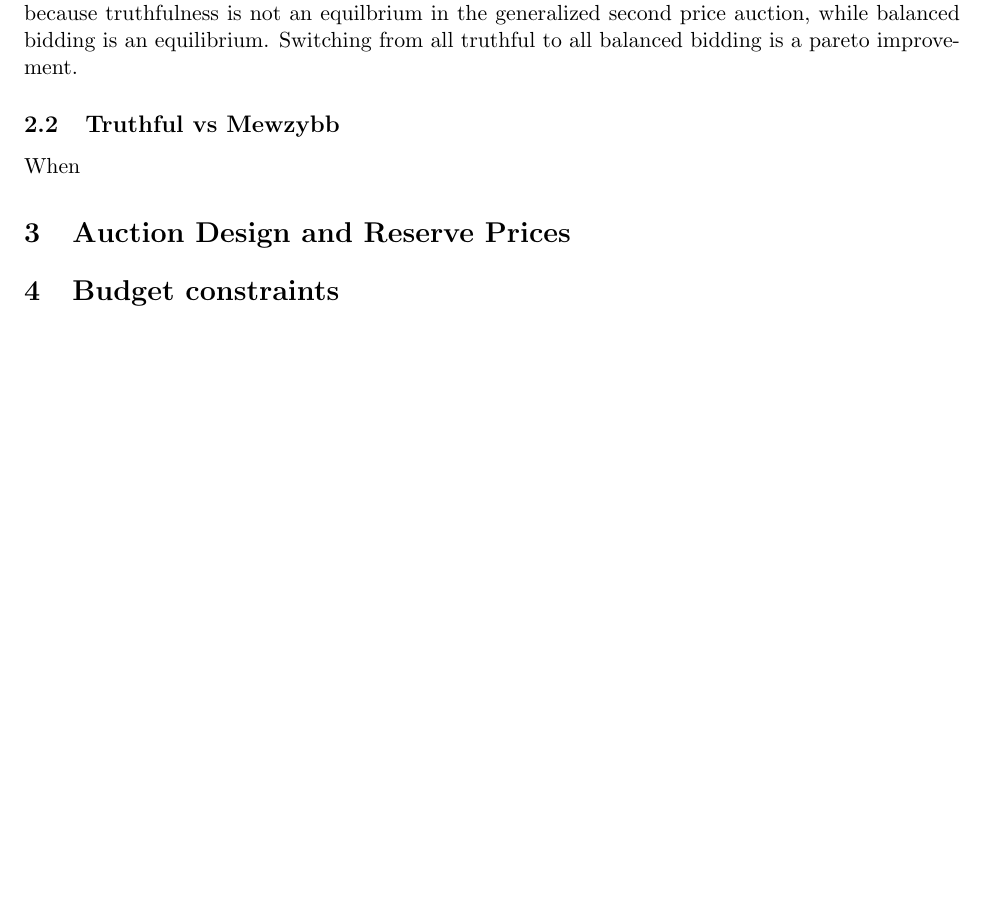
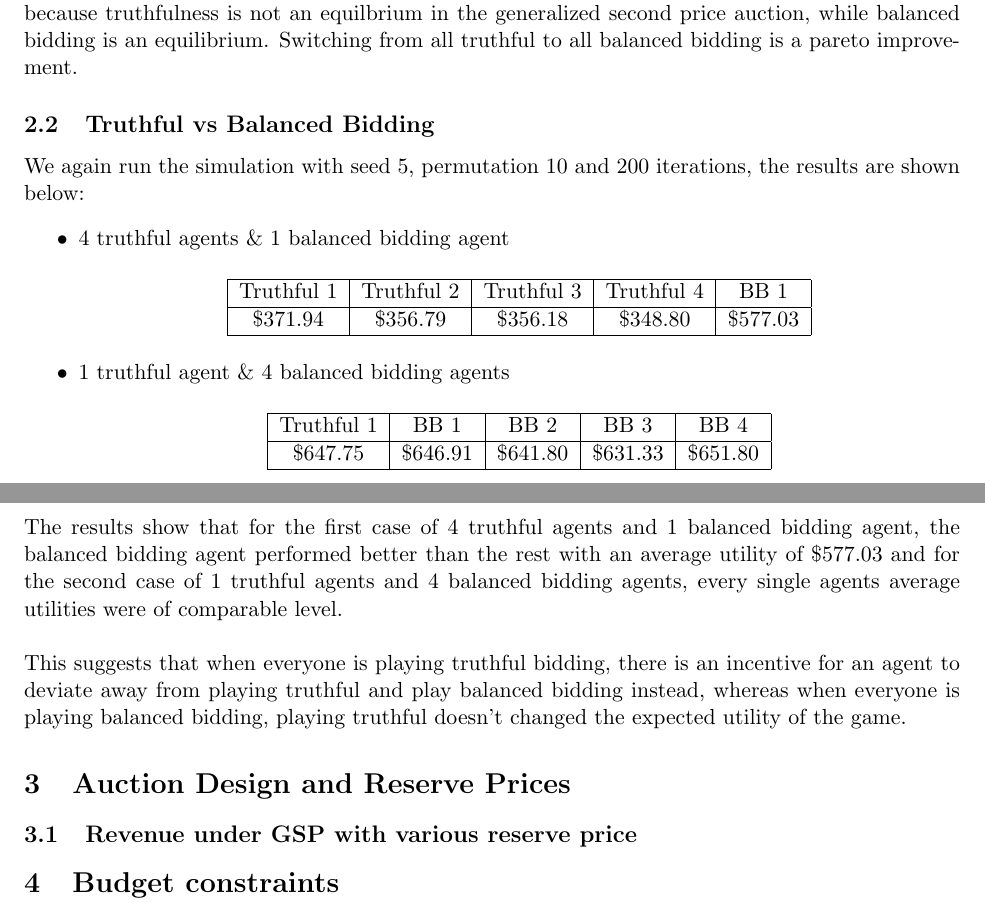
Before and after one commit to physicsistic/cs186hw3, a LaTeX problem sheet (report/hw3_report.tex): part of the page before the commit and two parts of pages 1 and 2 of 2 after it, the two joined at a grey line, cut so that both start at the same text, the shorter picture padded with empty space. Compiled offline with pdfLaTeX.

Commit message:
report updated

```diff
--- a/report/hw3_report.tex
+++ b/report/hw3_report.tex
@@ -36,8 +36,31 @@ There is a improvement of \$1683.18 or approximately 67.3\%.
 \\
 \\
 We see that the balanced bidding agents result in a better total utility of the bidding. This is because truthfulness is not an equilbrium in the generalized second price auction, while balanced bidding is an equilibrium. Switching from all truthful to all balanced bidding is a pareto improvement.
-\subsection{Truthful vs Mewzybb}
-When
+\subsection{Truthful vs Balanced Bidding}
+We again run the simulation with seed 5, permutation 10 and 200 iterations, the results are shown below:
+\begin{itemize}
+	\item 4 truthful agents \& 1 balanced bidding agent
+		\begin{center}
+		\begin{tabular}{| c | c | c | c | c | }
+			\hline
+			Truthful 1 & Truthful 2 & Truthful 3 & Truthful 4 & BB 1\\ \hline
+			\$371.94 & \$356.79 & \$356.18 & \$348.80 & \$577.03 \\ \hline
+		\end{tabular}
+		\end{center}
+	\item 1 truthful agent \& 4 balanced bidding agents
+		\begin{center}
+		\begin{tabular}{| c | c | c | c | c | }
+			\hline
+			Truthful 1 & BB 1 & BB 2 & BB 3 & BB 4 \\ \hline
+			\$647.75 & \$646.91 & \$641.80 & \$631.33 & \$651.80 \\ \hline
+		\end{tabular}
+		\end{center}
+\end{itemize}
+The results show that for the first case of 4 truthful agents and 1 balanced bidding agent, the balanced bidding agent performed better than the rest with an average utility of \$577.03 and for the second case of 1 truthful agents and 4 balanced bidding agents, every single agents average utilities were of comparable level.
+\\
+\\
+This suggests that when everyone is playing truthful bidding, there is an incentive for an agent to deviate away from playing truthful and play balanced bidding instead, whereas when everyone is playing balanced bidding, playing truthful doesn't changed the expected utility of the game.
 \section{Auction Design and Reserve Prices}
+\subsection{Revenue under GSP with various reserve price}
 \section{Budget constraints}
 \end{document}
```
Also changed, not shown: report/hw3_report.pdf, 3 other files.
